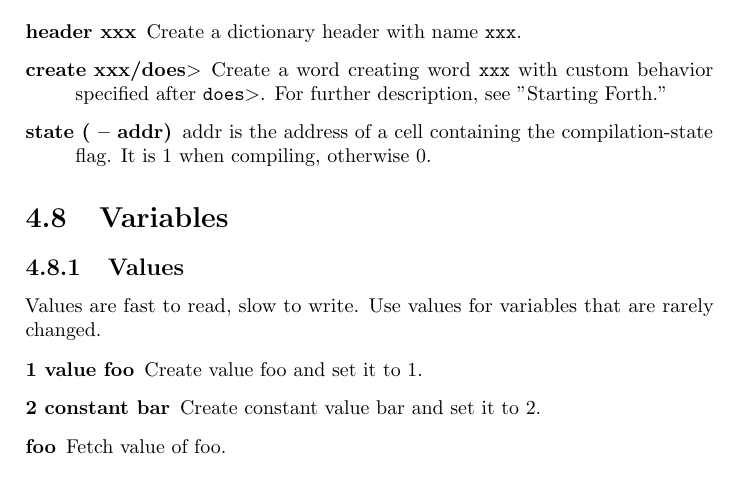
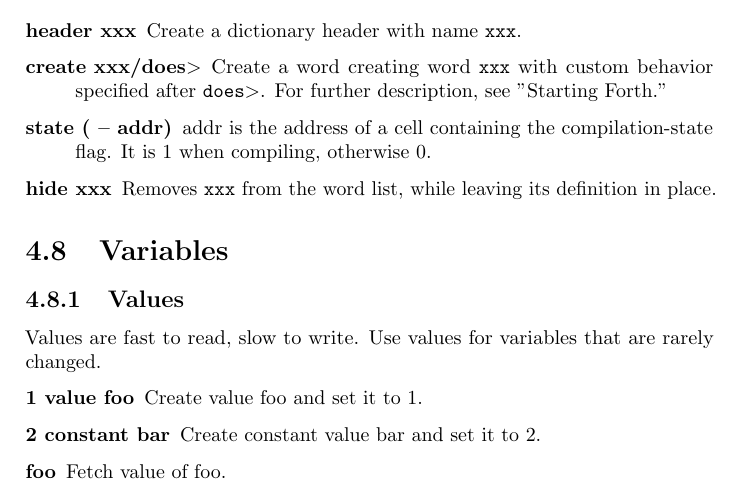
Before and after one commit to jkotlinski/durexforth, a LaTeX thesis (docs/manual.tex, which reads docs/words.tex): part of page 17 of 33, cut so that both start at the same text. Compiled offline with pdfLaTeX.

Commit message:
Added HIDE to defer.fs (#286)
* Added HIDE to defer.fs

There's probably a better place to put it, but HIDE bridges an important
gap between using deferred words to hide words en masse and just needing
to delete a single private word.

* Changes requested by @jkotlinski

```diff
--- a/docs/words.tex
+++ b/docs/words.tex
@@ -147,6 +147,7 @@ Copies a region of memory \texttt{len} bytes long, starting at \texttt{src}, to
 \item[create xxx/does$>$] Create a word creating word \texttt{xxx} with custom behavior
 specified after \texttt{does$>$}. For further description, see "Starting Forth."
 \item[state ( -- addr)] addr is the address of a cell containing the compilation-state flag. It is 1 when compiling, otherwise 0.
+\item[hide xxx] Removes \texttt{xxx} from the word list, while leaving its definition in place.
 
 \end{description}
 
```
Also changed, not shown: CHANGELOG.md, 1 other file.
